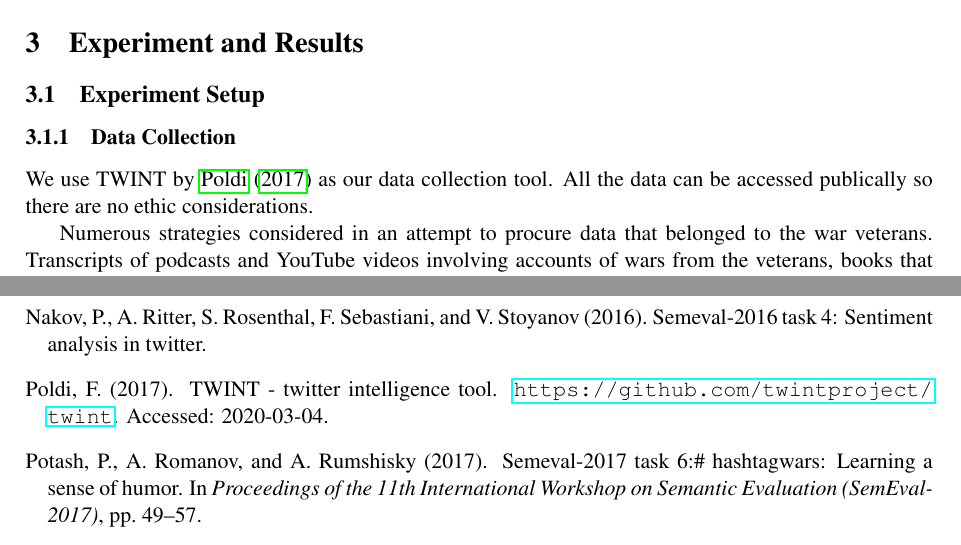
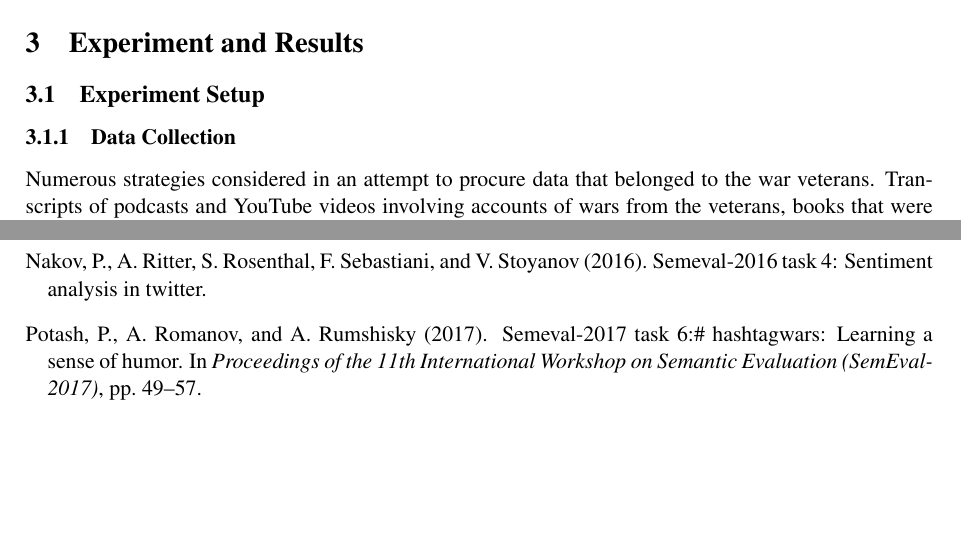
Before and after one commit to tannineo/cs7is4-paper, a LaTeX paper (main.tex, which reads experiment/experiment.tex): two parts of pages 3 and 6 of 7 before the commit and two parts of pages 3 and 6 of 6 after it, joined at a grey line, cut so that both start at the same text, the shorter picture padded with empty space. Compiled offline with pdfLaTeX.

Commit message:
delete twint

```diff
--- a/experiment/experiment.tex
+++ b/experiment/experiment.tex
@@ -5,8 +5,8 @@
 \subsubsection{Data Collection}
 
 % TODO may need to update the last access date in ref.bib
-We use TWINT by \cite{twint} as our data collection tool.
-All the data can be accessed publically so there are no ethic considerations.
+% We use TWINT by \cite{twint} as our data collection tool.
+% All the data can be accessed publically so there are no ethic considerations.
 
 Numerous strategies considered in an attempt to procure data that belonged to
 the war veterans. Transcripts of podcasts and YouTube videos involving accounts
```
